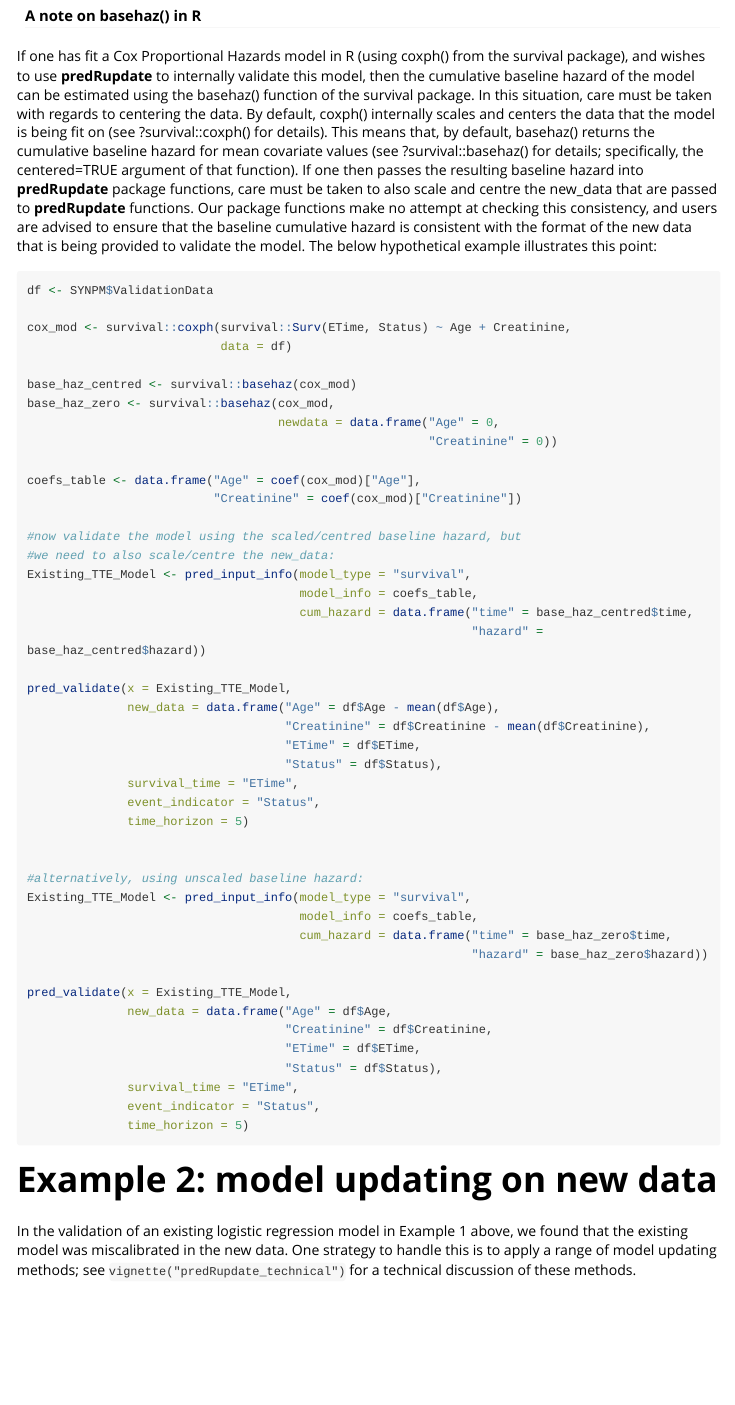
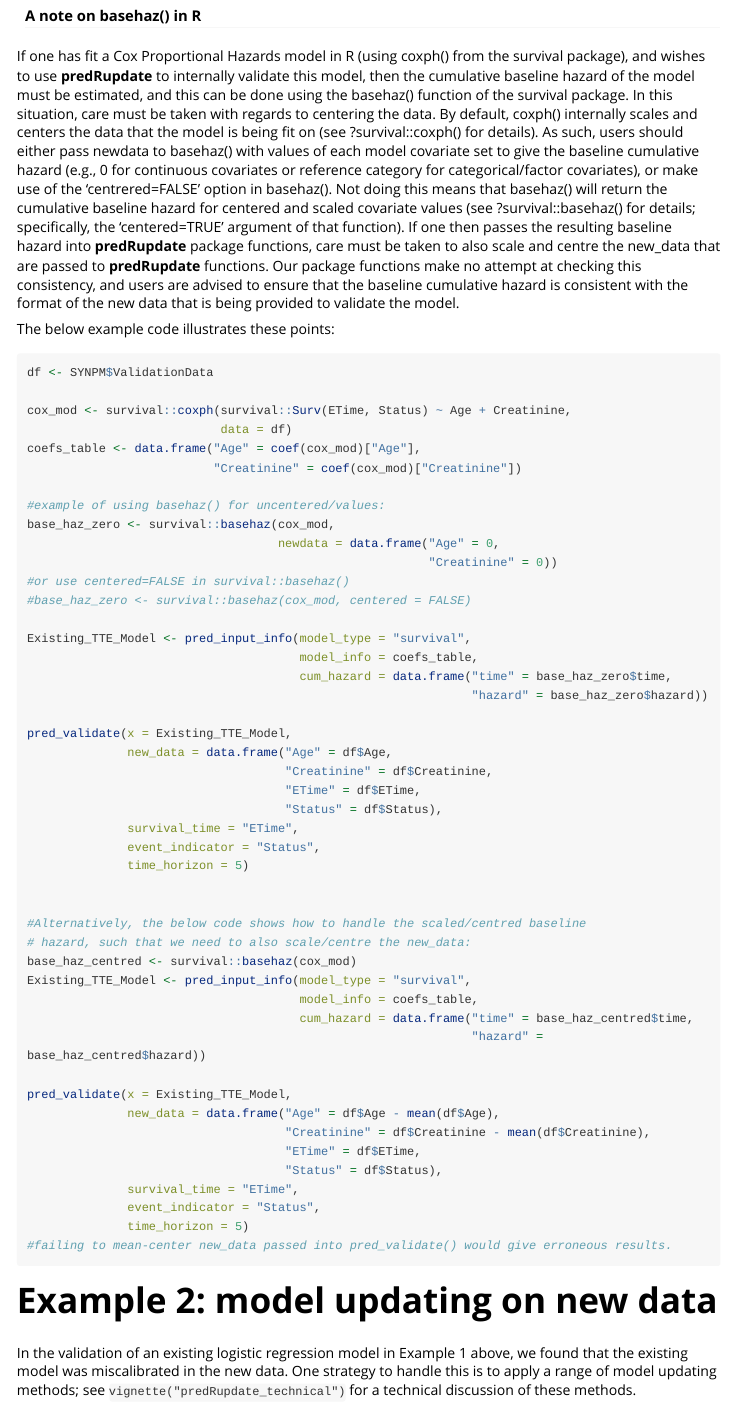
Before and after one commit to GlenMartin31/predRupdate, an R Markdown document (vignettes/predRupdate.Rmd): the page in a window 1100 px wide, from 4530 px down. Rendered offline with R 4.5, knitr and Pandoc, with nearby package versions; some code elsewhere in the file could not run offline; long lines of code are wrapped.

Commit message:
update note on basehaz()

````diff
--- a/vignettes/predRupdate.Rmd
+++ b/vignettes/predRupdate.Rmd
@@ -141,23 +141,42 @@ When validating an existing time-to-event model, the baseline cumulative hazard
 However, in some cases, the baseline cumulative hazard of the existing time-to-event CPM may not be reported. In such a situation, one can still use __predRupdate__ to validate such a model. However, only a limited number of metrics will be produced (i.e., only those metrics that require the linear predictor, not absolute risk predictions at a given follow-up time). Specifically, the observed:expected ratio and the calibration plot will not be produced if the baseline cumulative hazard is not provided.
 
 #### A note on basehaz() in R
-If one has fit a Cox Proportional Hazards model in R (using coxph() from the survival package), and wishes to use __predRupdate__ to internally validate this model, then the cumulative baseline hazard of the model can be estimated using the basehaz() function of the survival package. In this situation, care must be taken with regards to centering the data. By default, coxph() internally scales and centers the data that the model is being fit on (see ?survival::coxph() for details). This means that, by default, basehaz() returns the cumulative baseline hazard for mean covariate values (see ?survival::basehaz() for details;  specifically, the centered=TRUE argument of that function). If one then passes the resulting baseline hazard into __predRupdate__ package functions, care must be taken to also scale and centre the new_data that are passed to __predRupdate__ functions. Our package functions make no attempt at checking this consistency, and users are advised to ensure that the baseline cumulative hazard is consistent with the format of the new data that is being provided to validate the model. The below hypothetical example illustrates this point:
+If one has fit a Cox Proportional Hazards model in R (using coxph() from the survival package), and wishes to use __predRupdate__ to internally validate this model, then the cumulative baseline hazard of the model must be estimated, and this can be done using the basehaz() function of the survival package. In this situation, care must be taken with regards to centering the data. By default, coxph() internally scales and centers the data that the model is being fit on (see ?survival::coxph() for details). As such, users should either pass newdata to basehaz() with values of each model covariate set to give the baseline cumulative hazard (e.g., 0 for continuous covariates or reference category for categorical/factor covariates), or make use of the 'centrered=FALSE' option in basehaz(). Not doing this means that basehaz() will return the cumulative baseline hazard for centered and scaled covariate values (see ?survival::basehaz() for details;  specifically, the 'centered=TRUE' argument of that function). If one then passes the resulting baseline hazard into __predRupdate__ package functions, care must be taken to also scale and centre the new_data that are passed to __predRupdate__ functions. Our package functions make no attempt at checking this consistency, and users are advised to ensure that the baseline cumulative hazard is consistent with the format of the new data that is being provided to validate the model.
+
+The below example code illustrates these points:
 ```{r, eval=FALSE}
 df <- SYNPM$ValidationData
 
 cox_mod <- survival::coxph(survival::Surv(ETime, Status) ~ Age + Creatinine,
                            data = df)
+coefs_table <- data.frame("Age" = coef(cox_mod)["Age"],
+                          "Creatinine" = coef(cox_mod)["Creatinine"])
 
-base_haz_centred <- survival::basehaz(cox_mod)
+#example of using basehaz() for uncentered/values:
 base_haz_zero <- survival::basehaz(cox_mod,
                                    newdata = data.frame("Age" = 0,
                                                         "Creatinine" = 0))
+#or use centered=FALSE in survival::basehaz()
+#base_haz_zero <- survival::basehaz(cox_mod, centered = FALSE)
 
-coefs_table <- data.frame("Age" = coef(cox_mod)["Age"],
-                          "Creatinine" = coef(cox_mod)["Creatinine"])
+Existing_TTE_Model <- pred_input_info(model_type = "survival",
+                                      model_info = coefs_table,
+                                      cum_hazard = data.frame("time" = base_haz_zero$time,
+                                                              "hazard" = base_haz_zero$hazard))
 
-#now validate the model using the scaled/centred baseline hazard, but
-#we need to also scale/centre the new_data:
+pred_validate(x = Existing_TTE_Model,
+              new_data = data.frame("Age" = df$Age,
+                                    "Creatinine" = df$Creatinine,
+                                    "ETime" = df$ETime,
+                                    "Status" = df$Status),
+              survival_time = "ETime",
+              event_indicator = "Status",
+              time_horizon = 5)
+
+
+#Alternatively, the below code shows how to handle the scaled/centred baseline
+# hazard, such that we need to also scale/centre the new_data:
+base_haz_centred <- survival::basehaz(cox_mod)
 Existing_TTE_Model <- pred_input_info(model_type = "survival",
                                       model_info = coefs_table,
                                       cum_hazard = data.frame("time" = base_haz_centred$time,
@@ -171,22 +190,7 @@ pred_validate(x = Existing_TTE_Model,
               survival_time = "ETime",
               event_indicator = "Status",
               time_horizon = 5)
-
-
-#alternatively, using unscaled baseline hazard:
-Existing_TTE_Model <- pred_input_info(model_type = "survival",
-                                      model_info = coefs_table,
-                                      cum_hazard = data.frame("time" = base_haz_zero$time,
-                                                              "hazard" = base_haz_zero$hazard))
-
-pred_validate(x = Existing_TTE_Model,
-              new_data = data.frame("Age" = df$Age,
-                                    "Creatinine" = df$Creatinine,
-                                    "ETime" = df$ETime,
-                                    "Status" = df$Status),
-              survival_time = "ETime",
-              event_indicator = "Status",
-              time_horizon = 5)
+#failing to mean-center new_data passed into pred_validate() would give erroneous results.
 ```
 
 # Example 2: model updating on new data
````
